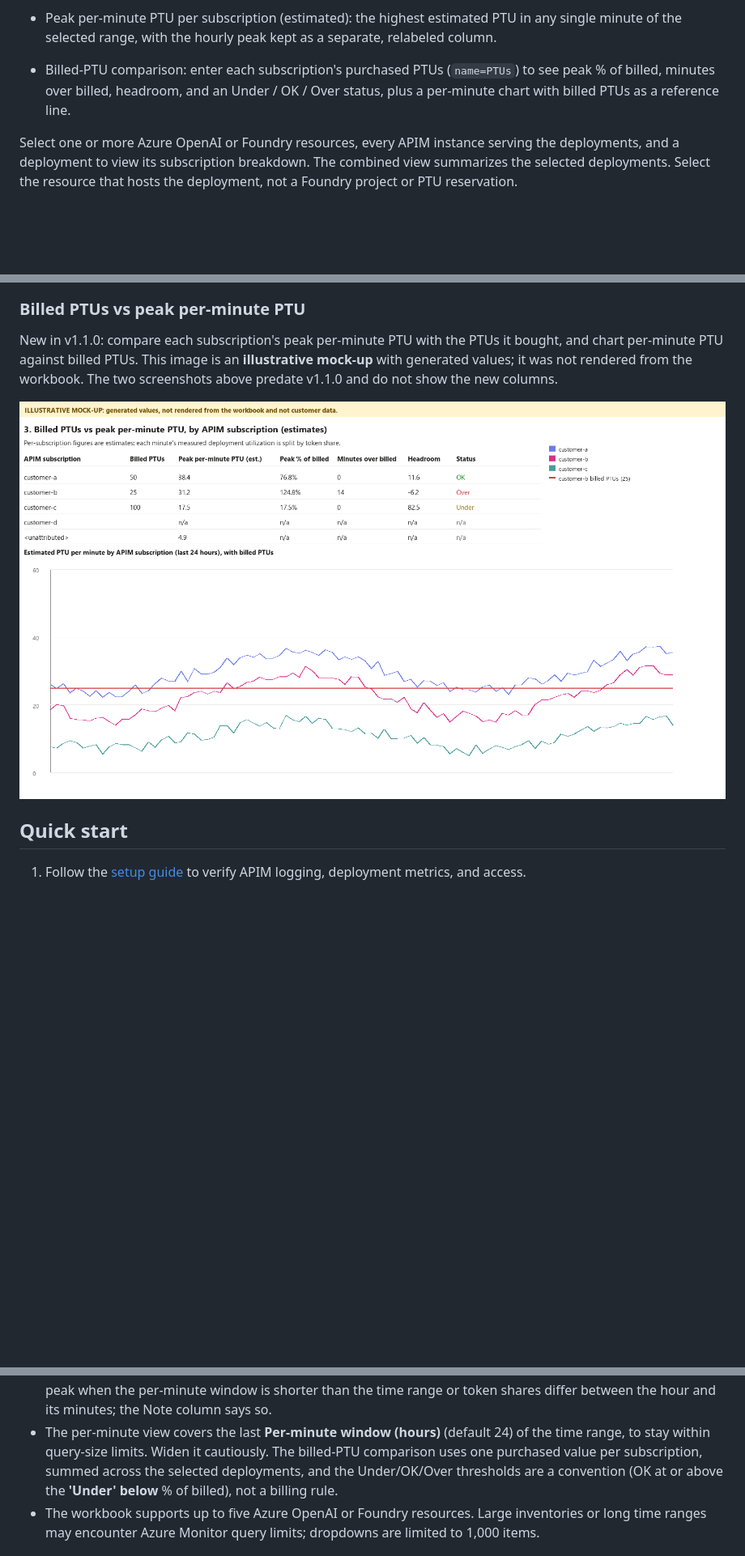
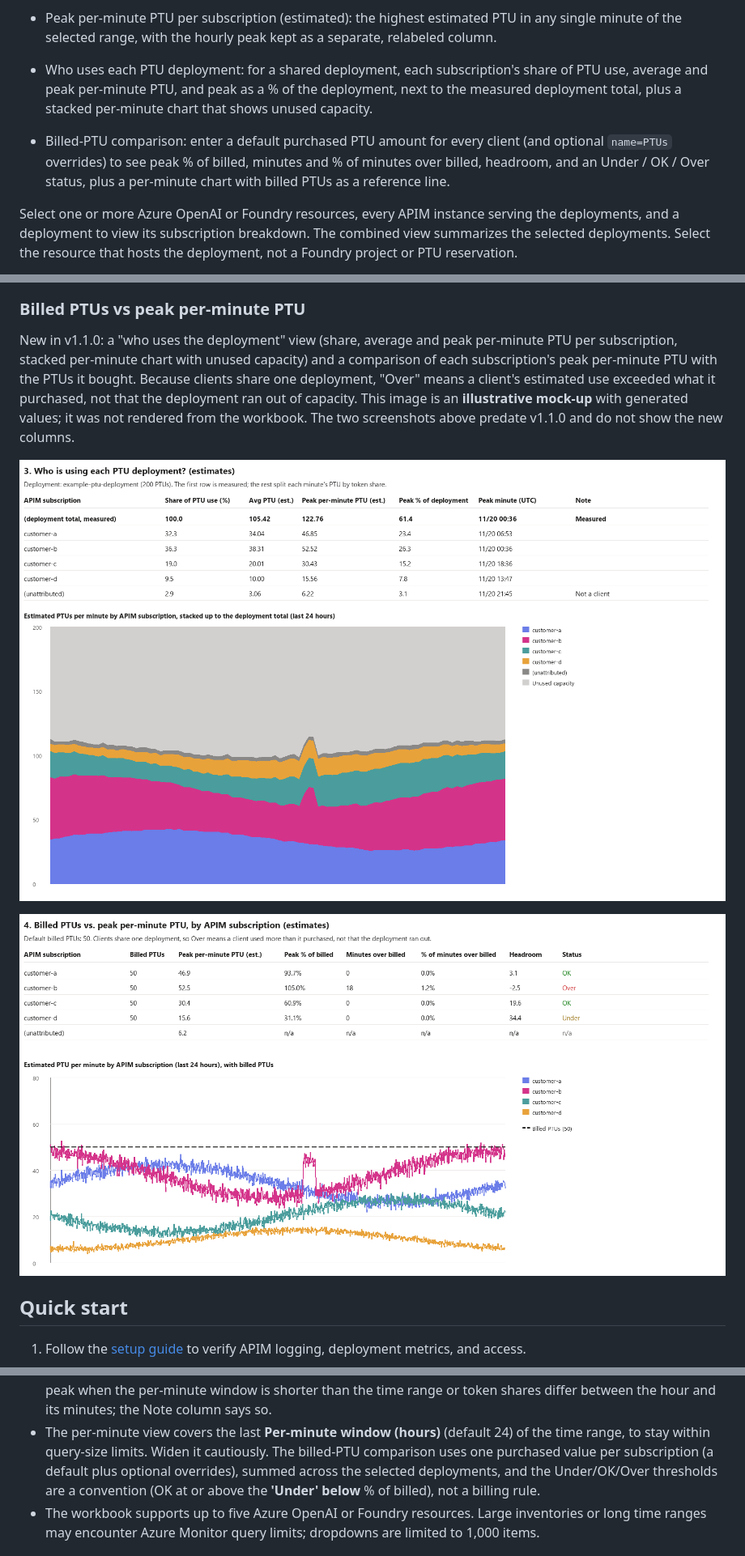
Before and after one commit to michael-rechani/azure-foundry-apim-monitoring, a Markdown page: README.md, 3 parts joined by grey strips. Shown at 81% size. Drawn GitHub-style; pictures changed too: docs/images/workbook-billed-comparison-mockup.png, docs/images/workbook-who-uses-deployment-mockup.png (added); blank space fills up the shorter version.

```diff
--- a/README.md
+++ b/README.md
@@ -24,10 +24,14 @@ first workbook connects model resources and PTU deployments to APIM subscription
 - Peak per-minute PTU per subscription (estimated): the highest estimated PTU
   in any single minute of the selected range, with the hourly peak kept as a
   separate, relabeled column.
-- Billed-PTU comparison: enter each subscription's purchased PTUs
-  (`name=PTUs`) to see peak % of billed, minutes over billed, headroom, and an
-  Under / OK / Over status, plus a per-minute chart with billed PTUs as a
-  reference line.
+- Who uses each PTU deployment: for a shared deployment, each subscription's
+  share of PTU use, average and peak per-minute PTU, and peak as a % of the
+  deployment, next to the measured deployment total, plus a stacked per-minute
+  chart that shows unused capacity.
+- Billed-PTU comparison: enter a default purchased PTU amount for every client
+  (and optional `name=PTUs` overrides) to see peak % of billed, minutes and %
+  of minutes over billed, headroom, and an Under / OK / Over status, plus a
+  per-minute chart with billed PTUs as a reference line.
 
 Select one or more Azure OpenAI or Foundry resources, every APIM instance
 serving the deployments, and a deployment to view its subscription breakdown.
@@ -66,11 +70,17 @@ capacity consumption.
 
 ### Billed PTUs vs peak per-minute PTU
 
-New in v1.1.0: compare each subscription's peak per-minute PTU with the PTUs it
-bought, and chart per-minute PTU against billed PTUs. This image is an
+New in v1.1.0: a "who uses the deployment" view (share, average and peak
+per-minute PTU per subscription, stacked per-minute chart with unused capacity)
+and a comparison of each subscription's peak per-minute PTU with the PTUs it
+bought. Because clients share one deployment, "Over" means a client's estimated
+use exceeded what it purchased, not that the deployment ran out of capacity.
+This image is an
 **illustrative mock-up** with generated values; it was not rendered from the
 workbook. The two screenshots above predate v1.1.0 and do not show the new
 columns.
+
+![Illustrative mock-up of the per-subscription share of a shared PTU deployment, with a stacked per-minute chart and unused capacity](docs/images/workbook-who-uses-deployment-mockup.png)
 
 ![Illustrative mock-up of the billed-PTU comparison table and per-minute chart](docs/images/workbook-billed-comparison-mockup.png)
 
@@ -149,7 +159,7 @@ consumption.
 - The per-minute view covers the last **Per-minute window (hours)** (default
   24) of the time range, to stay within query-size limits. Widen it
   cautiously. The billed-PTU comparison uses one purchased value per
-  subscription, summed across the selected deployments, and the Under/OK/Over
+  subscription (a default plus optional overrides), summed across the selected deployments, and the Under/OK/Over
   thresholds are a convention (OK at or above the **'Under' below** % of
   billed), not a billing rule.
 - The workbook supports up to five Azure OpenAI or Foundry resources. Large
```
Also changed, not shown: docs/setup.md (+13 -4 lines), 2 other files.
